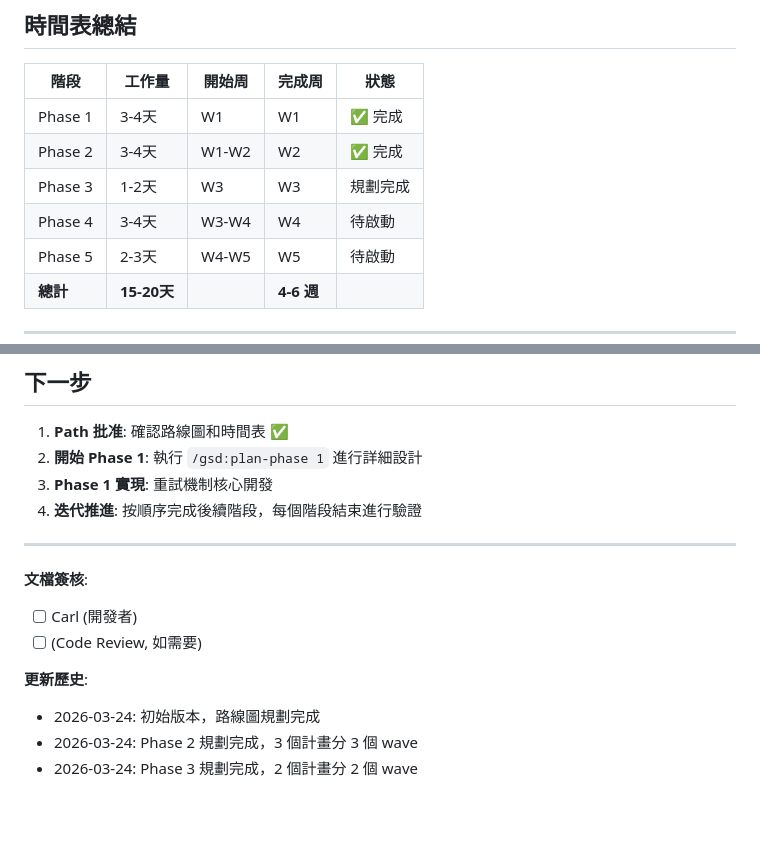
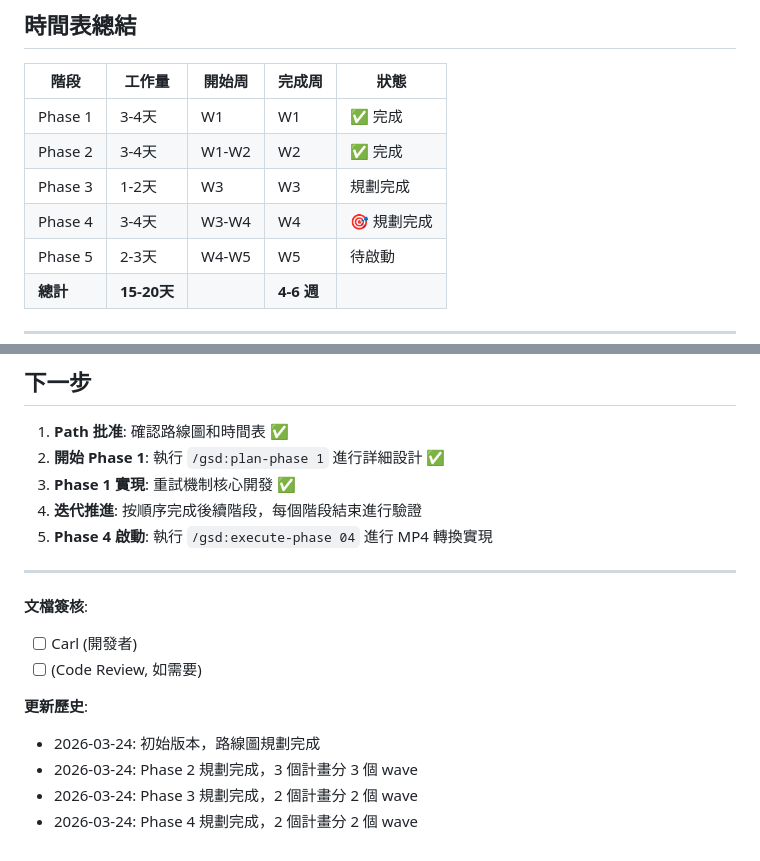
Before and after one commit to CarlLee1983/KinetText, a Markdown page: .planning/ROADMAP.md, 2 parts joined by grey strips. Drawn GitHub-style; blank space fills up the shorter version.

```diff
--- a/.planning/ROADMAP.md
+++ b/.planning/ROADMAP.md
@@ -204,7 +245,7 @@ Plans:
 | Phase 1 | 3-4天 | W1 | W1 | ✅ 完成 |
 | Phase 2 | 3-4天 | W1-W2 | W2 | ✅ 完成 |
 | Phase 3 | 1-2天 | W3 | W3 | 規劃完成 |
-| Phase 4 | 3-4天 | W3-W4 | W4 | 待啟動 |
+| Phase 4 | 3-4天 | W3-W4 | W4 | 🎯 規劃完成 |
 | Phase 5 | 2-3天 | W4-W5 | W5 | 待啟動 |
 | **總計** | **15-20天** | | **4-6 週** | |
 
@@ -239,9 +280,10 @@ Plans:
 ## 下一步
 
 1. **Path 批准**: 確認路線圖和時間表 ✅
-2. **開始 Phase 1**: 執行 `/gsd:plan-phase 1` 進行詳細設計
-3. **Phase 1 實現**: 重試機制核心開發
+2. **開始 Phase 1**: 執行 `/gsd:plan-phase 1` 進行詳細設計 ✅
+3. **Phase 1 實現**: 重試機制核心開發 ✅
 4. **迭代推進**: 按順序完成後續階段，每個階段結束進行驗證
+5. **Phase 4 啟動**: 執行 `/gsd:execute-phase 04` 進行 MP4 轉換實現
 
 ---
 
@@ -253,3 +295,4 @@ Plans:
 - 2026-03-24: 初始版本，路線圖規劃完成
 - 2026-03-24: Phase 2 規劃完成，3 個計畫分 3 個 wave
 - 2026-03-24: Phase 3 規劃完成，2 個計畫分 2 個 wave
+- 2026-03-24: Phase 4 規劃完成，2 個計畫分 2 個 wave
```
Also changed, not shown: other parts of .planning/ROADMAP.md (+55 -14 lines), 2 other files.
